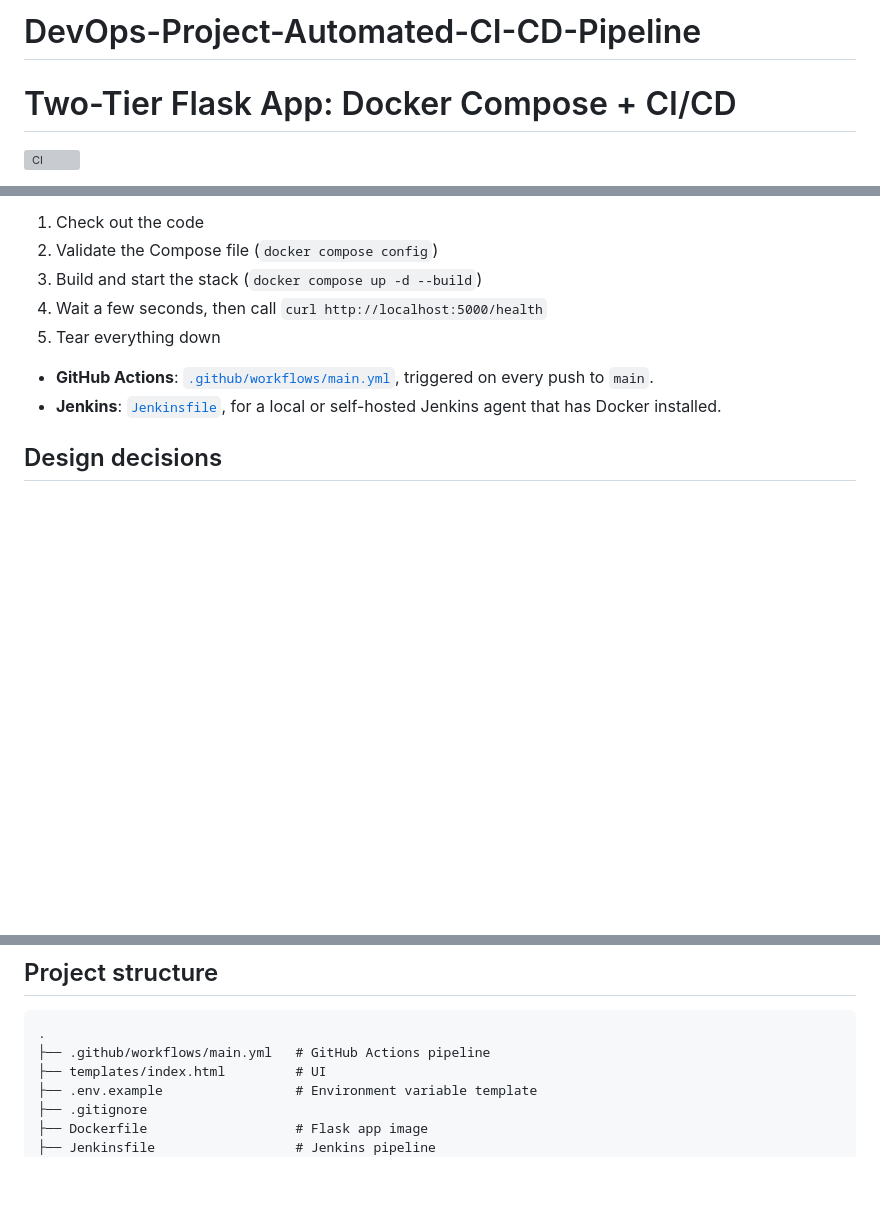
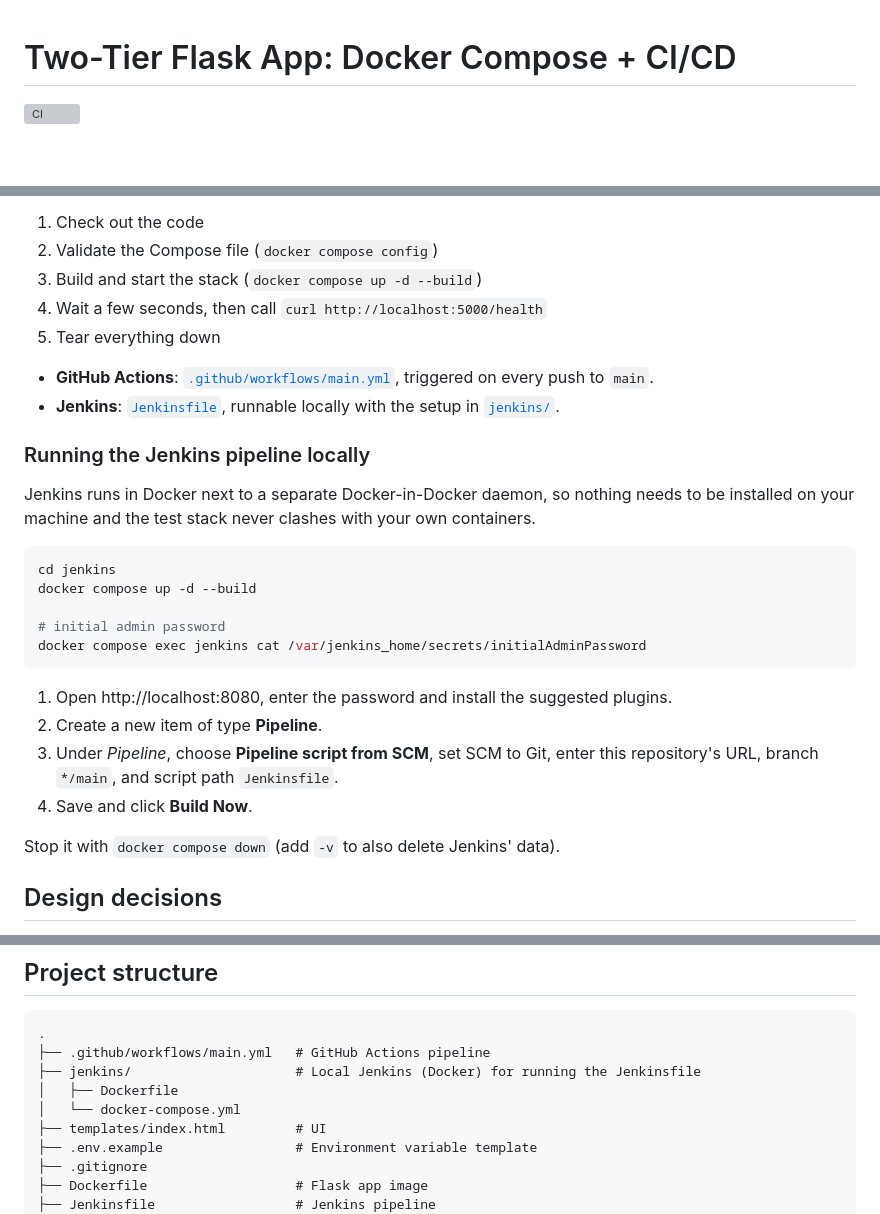
Before and after one commit to Rotherrr/DevOps-Project-Automated-CI-CD-Pipeline, a Markdown page: README.md, 3 parts joined by grey strips. Rendered like a GitHub page; blank space fills up the shorter version; grey boxes are pictures that could not be loaded.

Commit message:
docs: describe local Jenkins setup

````diff
--- a/README.md
+++ b/README.md
@@ -1,5 +1,3 @@
-# DevOps-Project-Automated-CI-CD-Pipeline
-
 # Two-Tier Flask App: Docker Compose + CI/CD
 
 [![CI](https://github.com/<your-username>/devops-two-tier-flask-app/actions/workflows/main.yml/badge.svg)](https://github.com/<your-username>/devops-two-tier-flask-app/actions/workflows/main.yml)
@@ -86,7 +84,26 @@ Both pipelines do the same thing:
 5. Tear everything down
 
 - **GitHub Actions**: [`.github/workflows/main.yml`](.github/workflows/main.yml), triggered on every push to `main`.
-- **Jenkins**: [`Jenkinsfile`](Jenkinsfile), for a local or self-hosted Jenkins agent that has Docker installed.
+- **Jenkins**: [`Jenkinsfile`](Jenkinsfile), runnable locally with the setup in [`jenkins/`](jenkins/).
+
+### Running the Jenkins pipeline locally
+
+Jenkins runs in Docker next to a separate Docker-in-Docker daemon, so nothing needs to be installed on your machine and the test stack never clashes with your own containers.
+
+```bash
+cd jenkins
+docker compose up -d --build
+
+# initial admin password
+docker compose exec jenkins cat /var/jenkins_home/secrets/initialAdminPassword
+```
+
+1. Open http://localhost:8080, enter the password and install the suggested plugins.
+2. Create a new item of type **Pipeline**.
+3. Under *Pipeline*, choose **Pipeline script from SCM**, set SCM to Git, enter this repository's URL, branch `*/main`, and script path `Jenkinsfile`.
+4. Save and click **Build Now**.
+
+Stop it with `docker compose down` (add `-v` to also delete Jenkins' data).
 
 ## Design decisions
 
@@ -108,6 +125,9 @@ This is a learning project, so a few things are intentionally left out:
 ```text
 .
 ├── .github/workflows/main.yml   # GitHub Actions pipeline
+├── jenkins/                     # Local Jenkins (Docker) for running the Jenkinsfile
+│   ├── Dockerfile
+│   └── docker-compose.yml
 ├── templates/index.html         # UI
 ├── .env.example                 # Environment variable template
 ├── .gitignore
````
